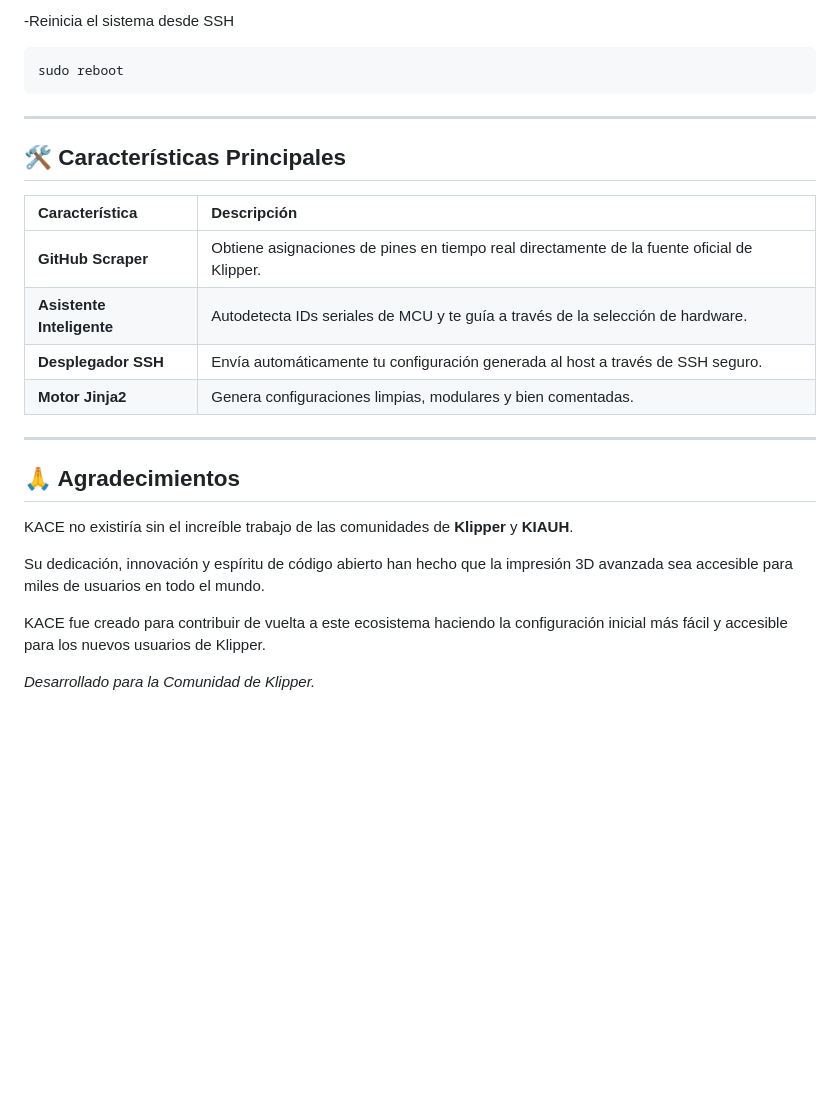
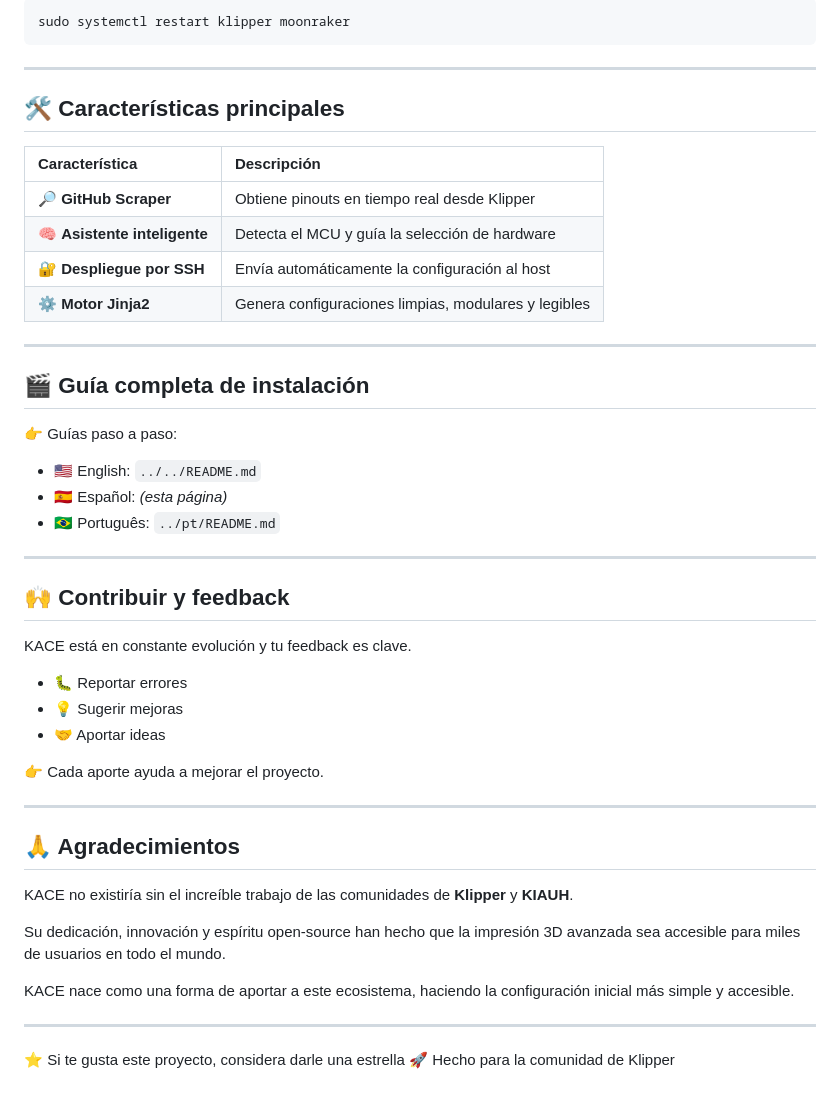
Before and after one commit to 3D-uy/KACE, a Markdown page: docs/es/README.md, the part around one of its changes. Rendered like a GitHub page; blank space fills up the shorter version.

````diff
--- a/docs/es/README.md
+++ b/docs/es/README.md
@@ -86,20 +88,40 @@ python3 kace.py
 
-  -Reinicia el sistema desde SSH
-
-```
-sudo reboot
+```bash
+sudo systemctl restart klipper moonraker
 ```
 
 ---
 
-## 🛠️ Características Principales
+## 🛠️ Características principales
 
-| Característica | Descripción |
-| :--- | :--- |
-| **GitHub Scraper** | Obtiene asignaciones de pines en tiempo real directamente de la fuente oficial de Klipper. |
-| **Asistente Inteligente** | Autodetecta IDs seriales de MCU y te guía a través de la selección de hardware. |
-| **Desplegador SSH** | Envía automáticamente tu configuración generada al host a través de SSH seguro. |
-| **Motor Jinja2** | Genera configuraciones limpias, modulares y bien comentadas. |
+| Característica               | Descripción                                          |
+| :--------------------------- | :--------------------------------------------------- |
+| 🔎 **GitHub Scraper**        | Obtiene pinouts en tiempo real desde Klipper         |
+| 🧠 **Asistente inteligente** | Detecta el MCU y guía la selección de hardware       |
+| 🔐 **Despliegue por SSH**    | Envía automáticamente la configuración al host       |
+| ⚙️ **Motor Jinja2**          | Genera configuraciones limpias, modulares y legibles |
+
+---
+
+## 🎬 Guía completa de instalación
+
+👉 Guías paso a paso:
+
+* 🇺🇸 English: `../../README.md`
+* 🇪🇸 Español: *(esta página)*
+* 🇧🇷 Português: `../pt/README.md`
+
+---
+
+## 🙌 Contribuir y feedback
+
+KACE está en constante evolución y tu feedback es clave.
+
+* 🐛 Reportar errores
+* 💡 Sugerir mejoras
+* 🤝 Aportar ideas
+
+👉 Cada aporte ayuda a mejorar el proyecto.
 
 ---
 
@@ -107,8 +129,15 @@ sudo reboot
 
 KACE no existiría sin el increíble trabajo de las comunidades de **Klipper** y **KIAUH**.
 
-Su dedicación, innovación y espíritu de código abierto han hecho que la impresión 3D avanzada sea accesible para miles de usuarios en todo el mundo.
+Su dedicación, innovación y espíritu open-source han hecho que la impresión 3D avanzada sea accesible para miles de usuarios en todo el mundo.
 
-KACE fue creado para contribuir de vuelta a este ecosistema haciendo la configuración inicial más fácil y accesible para los nuevos usuarios de Klipper.
+KACE nace como una forma de aportar a este ecosistema, haciendo la configuración inicial más simple y accesible.
 
-*Desarrollado para la Comunidad de Klipper.*
+---
+
+<p align="center">
+
+⭐ Si te gusta este proyecto, considera darle una estrella
+🚀 Hecho para la comunidad de Klipper
+
+</p>
````
Also changed, not shown: other parts of docs/es/README.md (+57 -55 lines).
